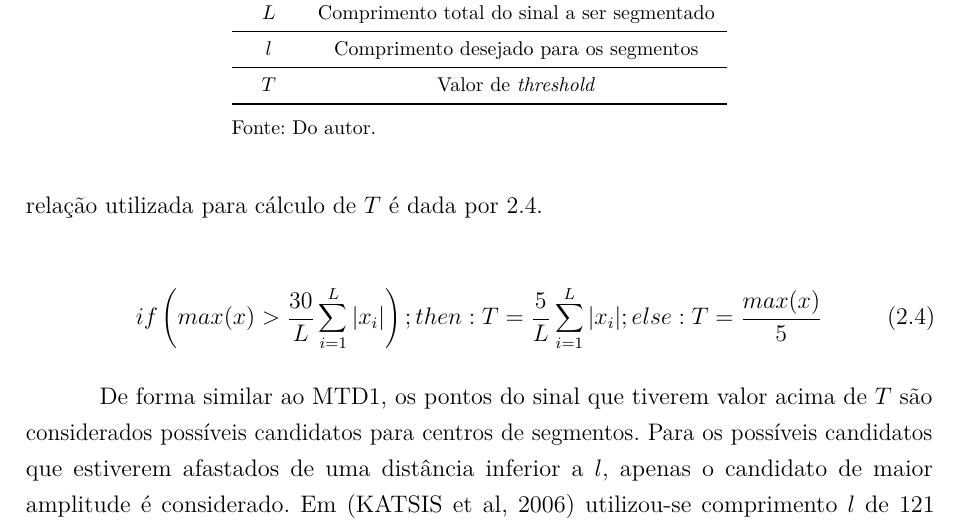
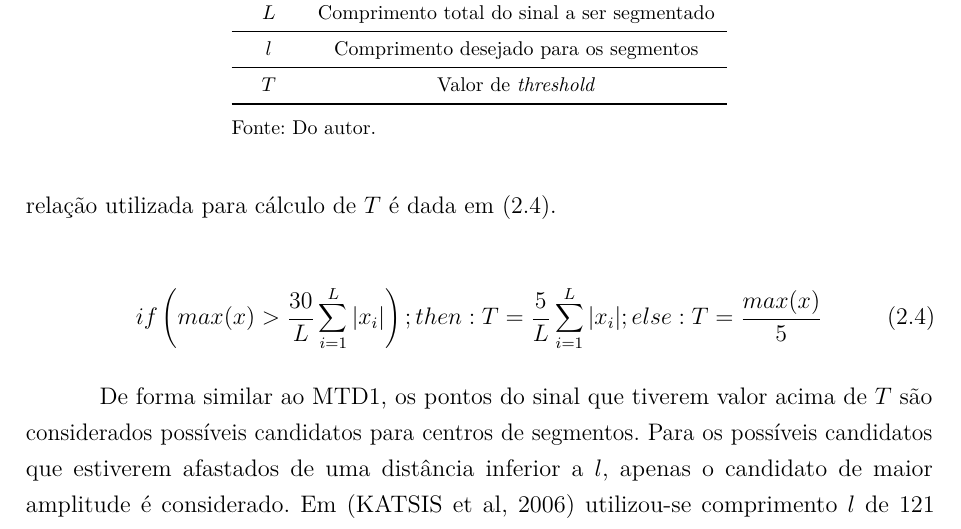
Before and after one commit to TheTypoMaster/tcc2, a LaTeX thesis (src/tccVicenteCunha.tex): part of page 21 of 29, cut so that both start at the same text. Compiled offline with pdfLaTeX.

Commit message:
finalizando pv2

```diff
--- a/src/tccVicenteCunha.tex
+++ b/src/tccVicenteCunha.tex
@@ -516,7 +516,7 @@ INSERIR A FICHA BIBLIOGRÁFICA
 }
 \end{table}
 
-	Primeiramente, calcula-se o valor de \emph{threshold} $T$ a partir da média, do comprimento $L$ e do valor máximo do sinal a ser segmentado $x$. No trabalho de (KATSIS et al, 2006), a relação utilizada para cálculo de $T$ é dada por \ref{eq:thKatsisCond}.
+	Primeiramente, calcula-se o valor de \emph{threshold} $T$ a partir da média, do comprimento $L$ e do valor máximo do sinal a ser segmentado $x$. No trabalho de (KATSIS et al, 2006), a relação utilizada para cálculo de $T$ é dada em (\ref{eq:thKatsisCond}).
 
 \begin{equation}
 \label{eq:thKatsisCond}
```
Also changed, not shown: src/tccVicenteCunha.tex (8 more changed lines).
